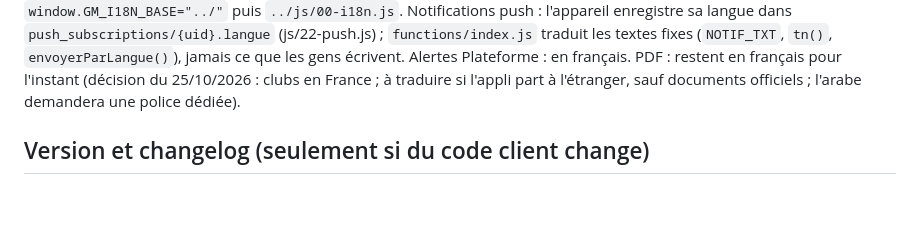
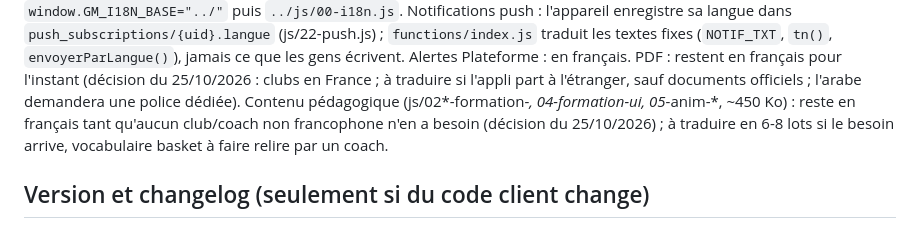
Before and after one commit to ecole-app/Asmb-basket, a Markdown page: CLAUDE.md, the part around the change. Drawn GitHub-style; blank space fills up the shorter version.

Commit message:
Doc : le contenu pédagogique reste en français tant qu'il n'y a pas de besoin
Co-Authored-By: Claude Sonnet 5.5 <noreply@anthropic.com>
Claude-Session: https://claude.ai/code/session_01XoczKZBpbSQSbDwwksjJkL

```diff
--- a/CLAUDE.md
+++ b/CLAUDE.md
@@ -37,6 +37,7 @@ Notifications push : l'appareil enregistre sa langue dans `push_subscriptions/{u
 `envoyerParLangue()`), jamais ce que les gens écrivent. Alertes Plateforme : en français.
 PDF : restent en français pour l'instant (décision du 25/10/2026 : clubs en France ; à traduire
 si l'appli part à l'étranger, sauf documents officiels ; l'arabe demandera une police dédiée).
+Contenu pédagogique (js/02*-formation-*, 04-formation-ui, 05*-anim-*, ~450 Ko) : reste en français tant qu'aucun club/coach non francophone n'en a besoin (décision du 25/10/2026) ; à traduire en 6-8 lots si le besoin arrive, vocabulaire basket à faire relire par un coach.
 
 ## Version et changelog (seulement si du code client change)
 
```
